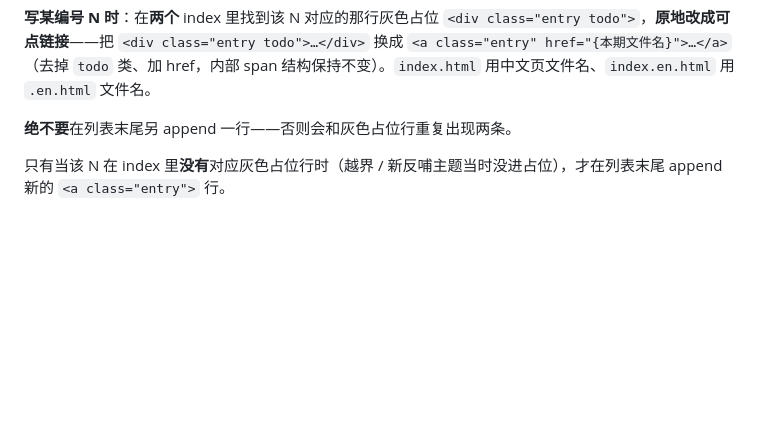
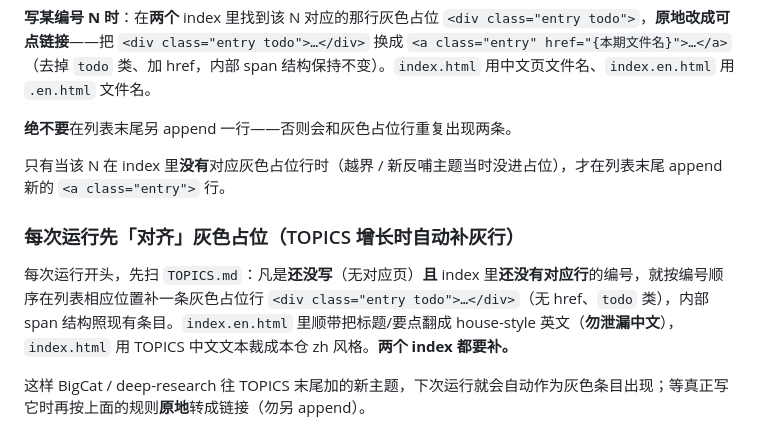
Before and after one commit to cissy0802/civics-geopolitics, a Markdown page: CLAUDE.md, the part around the change. GitHub-like rendering; blank space fills up the shorter version.

Commit message:
CLAUDE: 每次运行先对齐灰色占位——TOPICS 增长时自动补灰行
Co-Authored-By: Claude Opus 4.8 <noreply@anthropic.com>

```diff
--- a/CLAUDE.md
+++ b/CLAUDE.md
@@ -30,3 +30,10 @@ TOPICS.md 是本仓选题的**唯一真相源**。以下三条每次运行都适
 **绝不要**在列表末尾另 append 一行——否则会和灰色占位行重复出现两条。
 
 只有当该 N 在 index 里**没有**对应灰色占位行时（越界 / 新反哺主题当时没进占位），才在列表末尾 append 新的 `<a class="entry">` 行。
+
+
+### 每次运行先「对齐」灰色占位（TOPICS 增长时自动补灰行）
+
+每次运行开头，先扫 `TOPICS.md`：凡是**还没写**（无对应页）**且** index 里**还没有对应行**的编号，就按编号顺序在列表相应位置补一条灰色占位行 `<div class="entry todo">…</div>`（无 href、`todo` 类），内部 span 结构照现有条目。`index.en.html` 里顺带把标题/要点翻成 house-style 英文（**勿泄漏中文**），`index.html` 用 TOPICS 中文文本裁成本仓 zh 风格。**两个 index 都要补。**
+
+这样 BigCat / deep-research 往 TOPICS 末尾加的新主题，下次运行就会自动作为灰色条目出现；等真正写它时再按上面的规则**原地**转成链接（勿另 append）。
```
